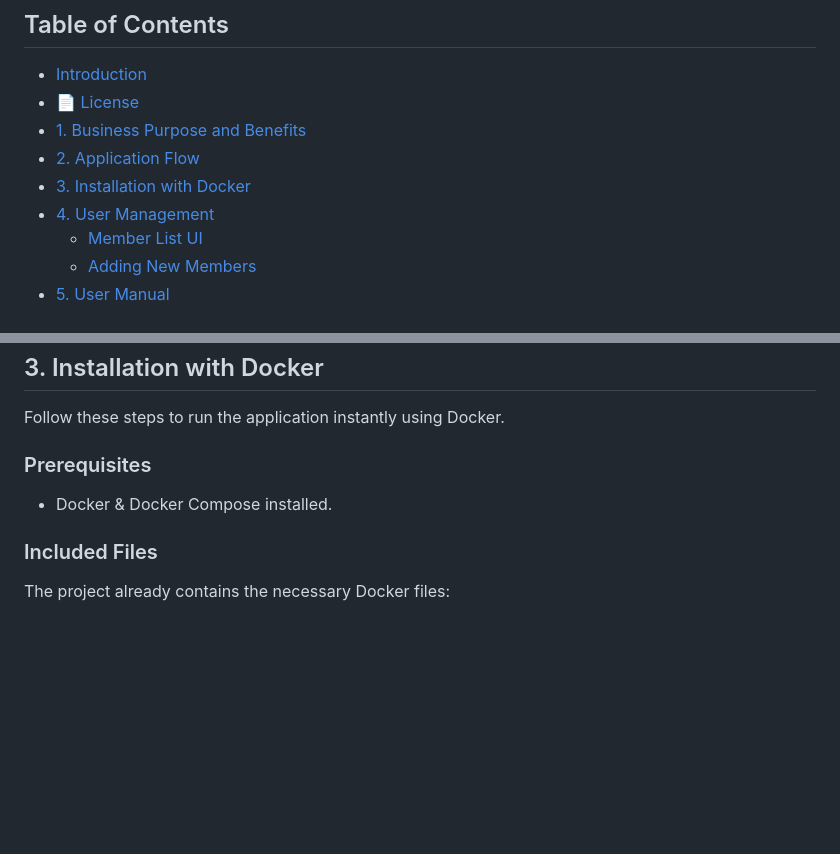
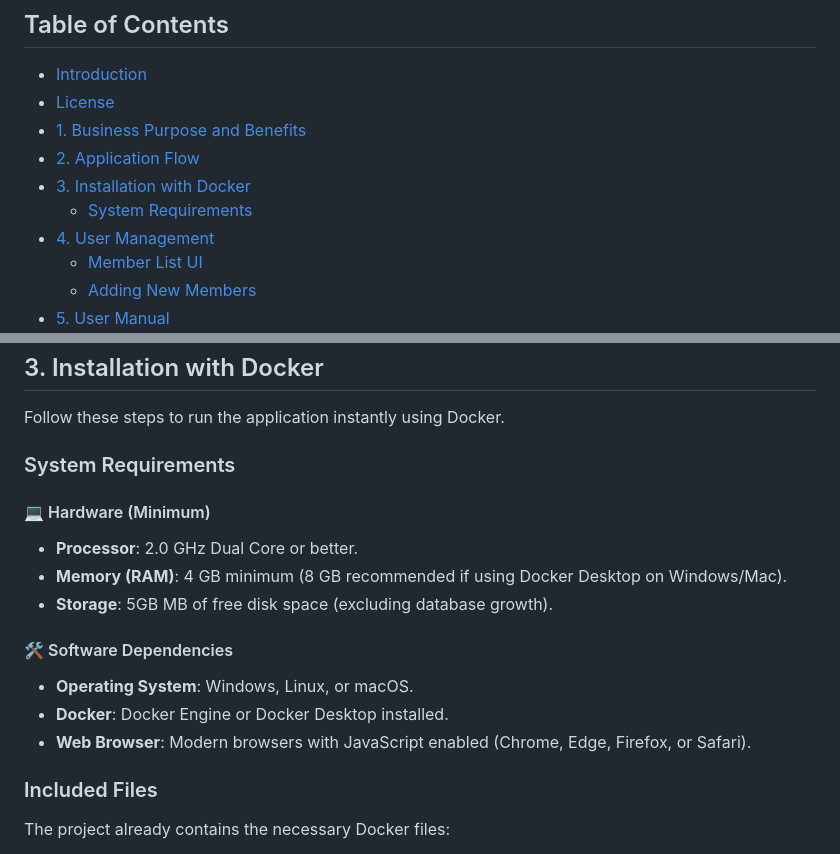
Before and after one commit to dendie851/sbiz-asset, a Markdown page: README.md, 2 parts joined by grey strips. GitHub-like rendering; blank space fills up the shorter version.

Commit message:
update: readme conten min requeriment

```diff
--- a/README.md
+++ b/README.md
@@ -9,10 +9,11 @@ Managing physical assets is a critical challenge for growing businesses. Without
 
 ## Table of Contents
 *   [Introduction](#introduction)
-*   [📄 License](#-license)
+*   [License](#-license)
 *   [1. Business Purpose and Benefits](#1-business-purpose-and-benefits)
 *   [2. Application Flow](#2-application-flow)
 *   [3. Installation with Docker](#3-installation-with-docker)
+    *   [System Requirements](#system-requirements)
 *   [4. User Management](#4-user-management)
     *   [Member List UI](#member-list-ui)
     *   [Adding New Members](#adding-new-members)
@@ -88,8 +89,17 @@ graph TD
 
 Follow these steps to run the application instantly using Docker.
 
-### Prerequisites
-*   Docker & Docker Compose installed.
+### System Requirements
+
+#### 💻 Hardware (Minimum)
+*   **Processor**: 2.0 GHz Dual Core or better.
+*   **Memory (RAM)**: 4 GB minimum (8 GB recommended if using Docker Desktop on Windows/Mac).
+*   **Storage**: 5GB MB of free disk space (excluding database growth).
+
+#### 🛠 Software Dependencies
+*   **Operating System**: Windows, Linux, or macOS.
+*   **Docker**: Docker Engine or Docker Desktop installed.
+*   **Web Browser**: Modern browsers with JavaScript enabled (Chrome, Edge, Firefox, or Safari).
 
 ### Included Files
 The project already contains the necessary Docker files:
```
